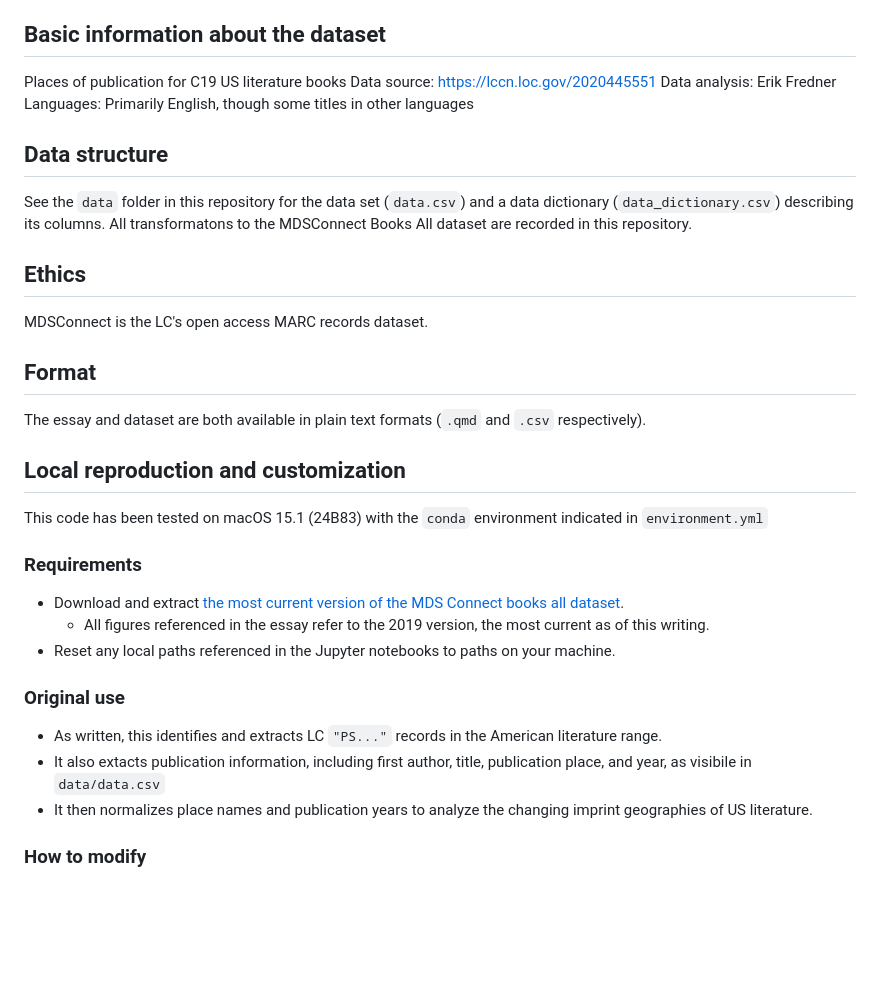
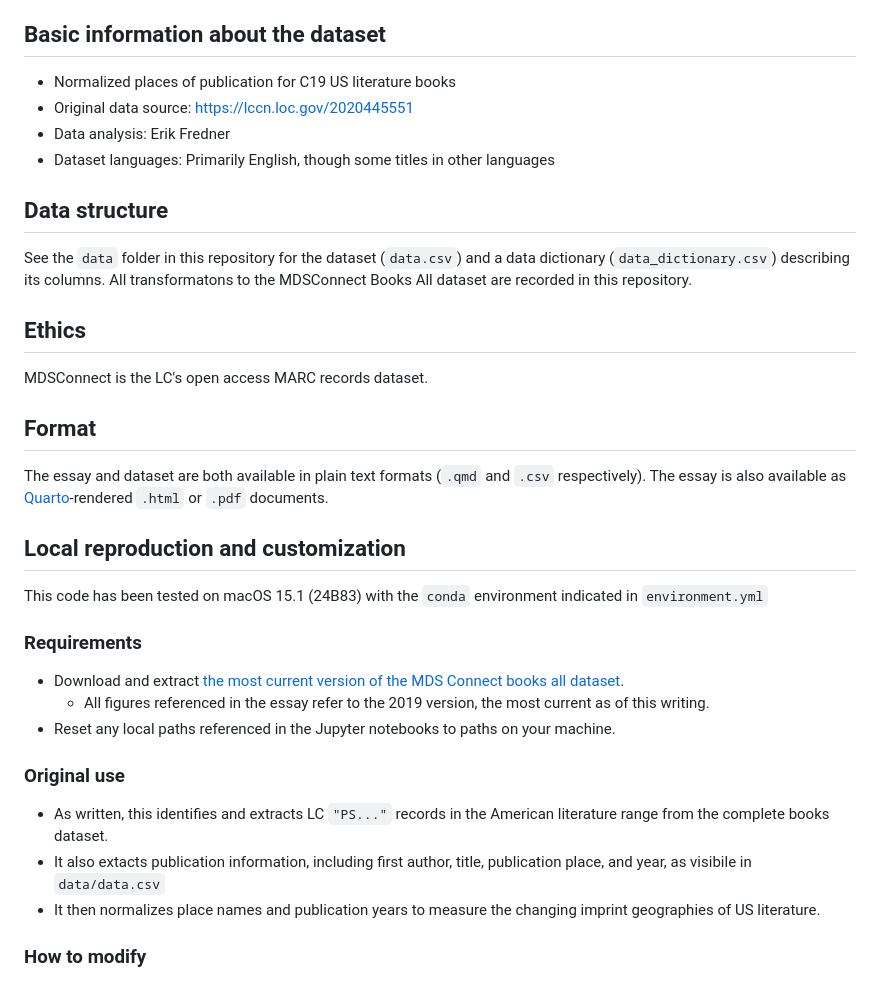
Before and after one commit to sec122/c19dc, a Markdown page: README.md, the part around the change. Rendered like a GitHub page; blank space fills up the shorter version.

Commit message:
fix readme formatting

```diff
--- a/README.md
+++ b/README.md
@@ -6,14 +6,14 @@ The code can be modified to extract data from any [MARC record fields](https://w
 
 ## Basic information about the dataset
 
-Places of publication for C19 US literature books
-Data source: <https://lccn.loc.gov/2020445551>
-Data analysis: Erik Fredner
-Languages: Primarily English, though some titles in other languages
+- Normalized places of publication for C19 US literature books
+- Original data source: <https://lccn.loc.gov/2020445551>
+- Data analysis: Erik Fredner
+- Dataset languages: Primarily English, though some titles in other languages
 
 ## Data structure
 
-See the `data` folder in this repository for the data set (`data.csv`) and a data dictionary (`data_dictionary.csv`) describing its columns. All transformatons to the MDSConnect Books All dataset are recorded in this repository.
+See the `data` folder in this repository for the dataset (`data.csv`) and a data dictionary (`data_dictionary.csv`) describing its columns. All transformatons to the MDSConnect Books All dataset are recorded in this repository.
 
 ## Ethics
 
@@ -21,7 +21,7 @@ MDSConnect is the LC's open access MARC records dataset.
 
 ## Format
 
-The essay and dataset are both available in plain text formats (`.qmd` and `.csv` respectively).
+The essay and dataset are both available in plain text formats (`.qmd` and `.csv` respectively). The essay is also available as [Quarto](https://quarto.org)-rendered `.html` or `.pdf` documents.
 
 ## Local reproduction and customization
 
@@ -35,9 +35,9 @@ This code has been tested on macOS 15.1 (24B83) with the `conda` environment ind
 
 ### Original use
 
-- As written, this identifies and extracts LC `"PS..."` records in the American literature range.
+- As written, this identifies and extracts LC `"PS..."` records in the American literature range from the complete books dataset.
 - It also extacts publication information, including first author, title, publication place, and year, as visibile in `data/data.csv`
-- It then normalizes place names and publication years to analyze the changing imprint geographies of US literature.
+- It then normalizes place names and publication years to measure the changing imprint geographies of US literature.
 
 ### How to modify
 
```
